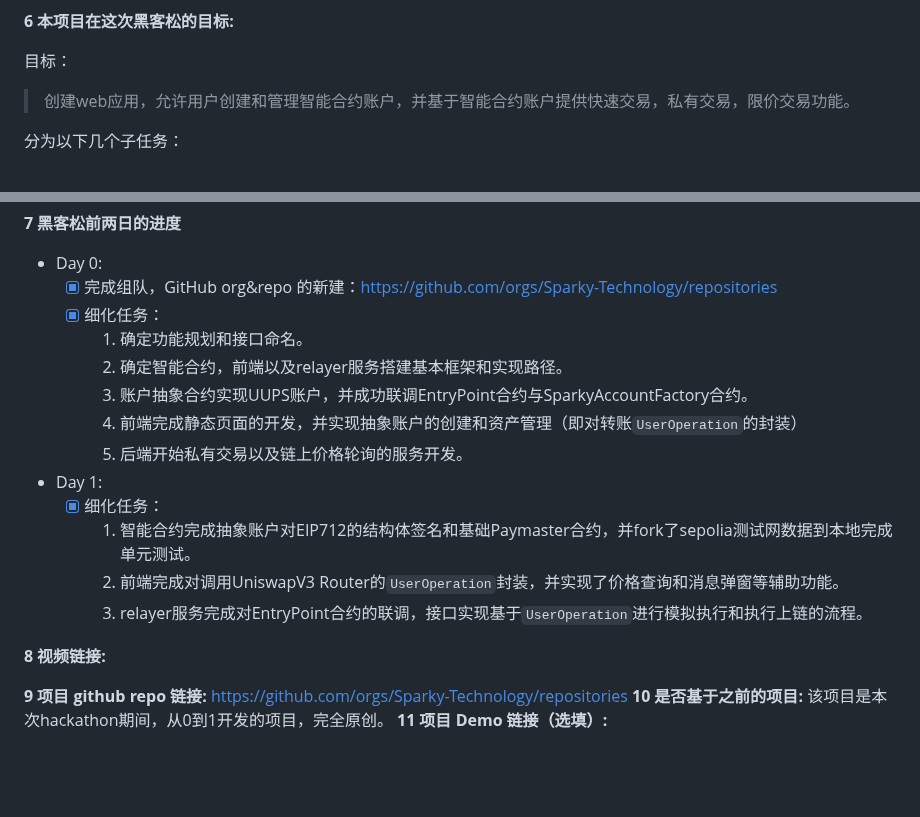
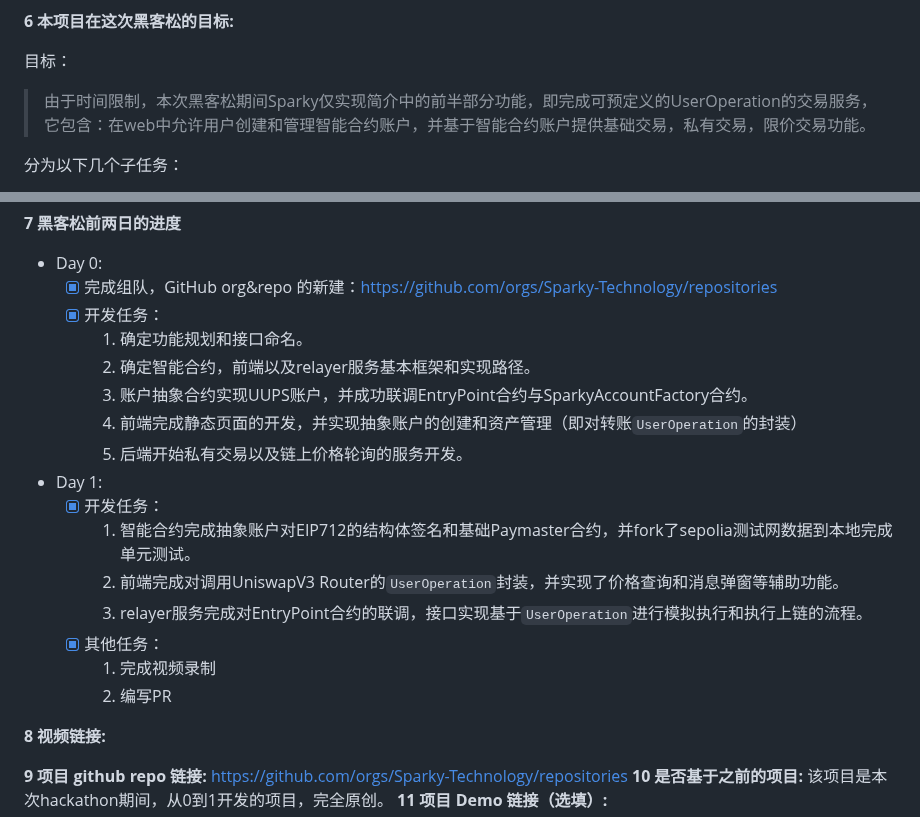
Before and after one commit to eth-hangzhou/ETHHangzhou, a Markdown page: team-info.md, 2 parts joined by grey strips. Drawn GitHub-style; blank space fills up the shorter version.

```diff
--- a/team-info.md
+++ b/team-info.md
@@ -46,7 +46,7 @@ Sparky是一个可信的链上交易工具，它通过引入账户抽象模型
 
 目标：
 
-> 创建web应用，允许用户创建和管理智能合约账户，并基于智能合约账户提供快速交易，私有交易，限价交易功能。
+> 由于时间限制，本次黑客松期间Sparky仅实现简介中的前半部分功能，即完成可预定义的UserOperation的交易服务，它包含：在web中允许用户创建和管理智能合约账户，并基于智能合约账户提供基础交易，私有交易，限价交易功能。
 
 分为以下几个子任务：
 
@@ -60,18 +60,20 @@ Sparky是一个可信的链上交易工具，它通过引入账户抽象模型
 
 - Day 0:
   - [x] 完成组队，GitHub org&repo 的新建：https://github.com/orgs/Sparky-Technology/repositories
-  - [x] 细化任务：
+  - [x] 开发任务：
     1. 确定功能规划和接口命名。
-    2. 确定智能合约，前端以及relayer服务搭建基本框架和实现路径。
+    2. 确定智能合约，前端以及relayer服务基本框架和实现路径。
     3. 账户抽象合约实现UUPS账户，并成功联调EntryPoint合约与SparkyAccountFactory合约。
     4. 前端完成静态页面的开发，并实现抽象账户的创建和资产管理（即对转账`UserOperation`的封装）
     5. 后端开始私有交易以及链上价格轮询的服务开发。
-
 - Day 1:
-  - [x] 细化任务：
+  - [x] 开发任务：
     1. 智能合约完成抽象账户对EIP712的结构体签名和基础Paymaster合约，并fork了sepolia测试网数据到本地完成单元测试。
     1. 前端完成对调用UniswapV3 Router的`UserOperation`封装，并实现了价格查询和消息弹窗等辅助功能。
     1. relayer服务完成对EntryPoint合约的联调，接口实现基于`UserOperation`进行模拟执行和执行上链的流程。
+  - [x] 其他任务：
+    1. 完成视频录制
+    2. 编写PR
 
 
 **8 视频链接:**
```
